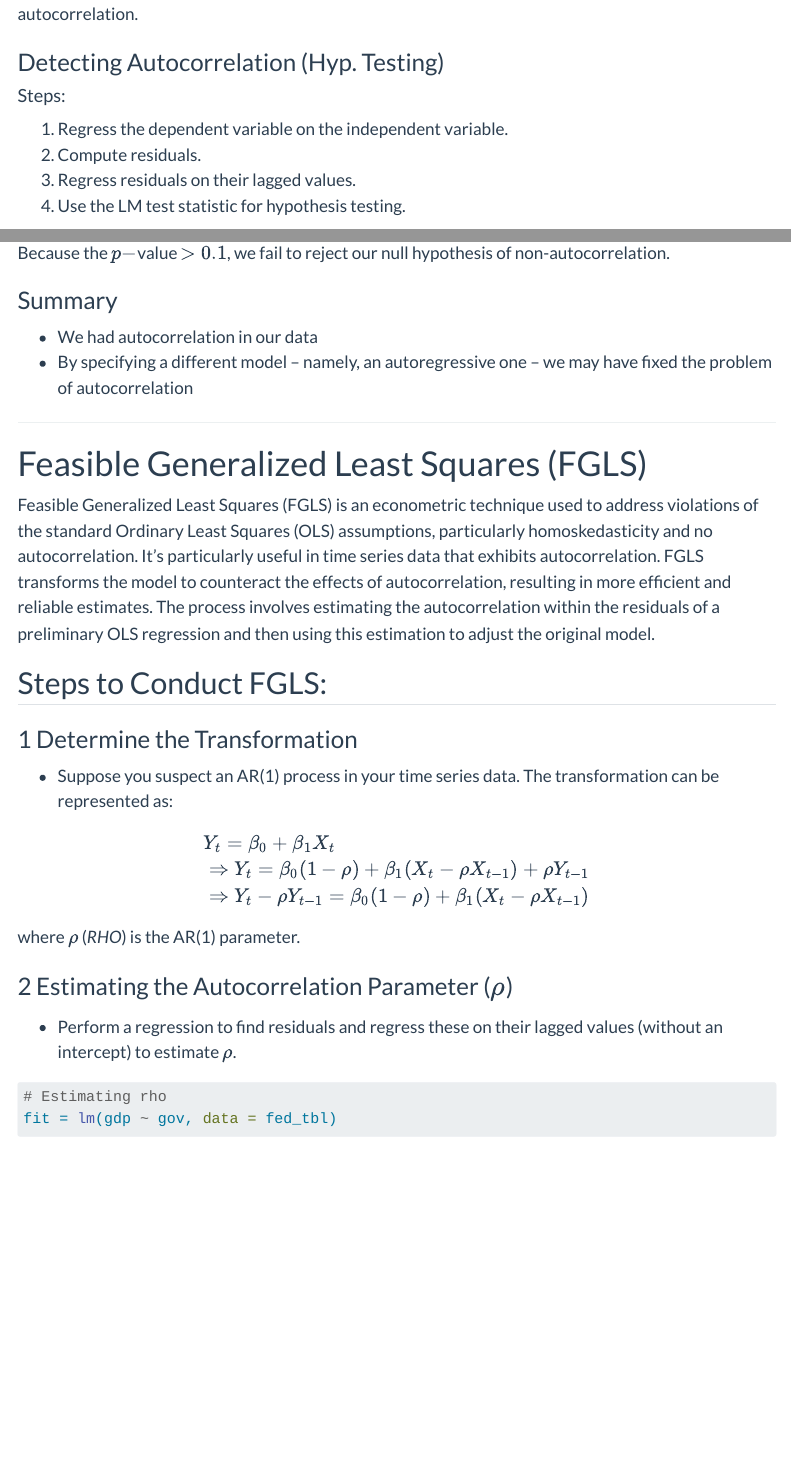
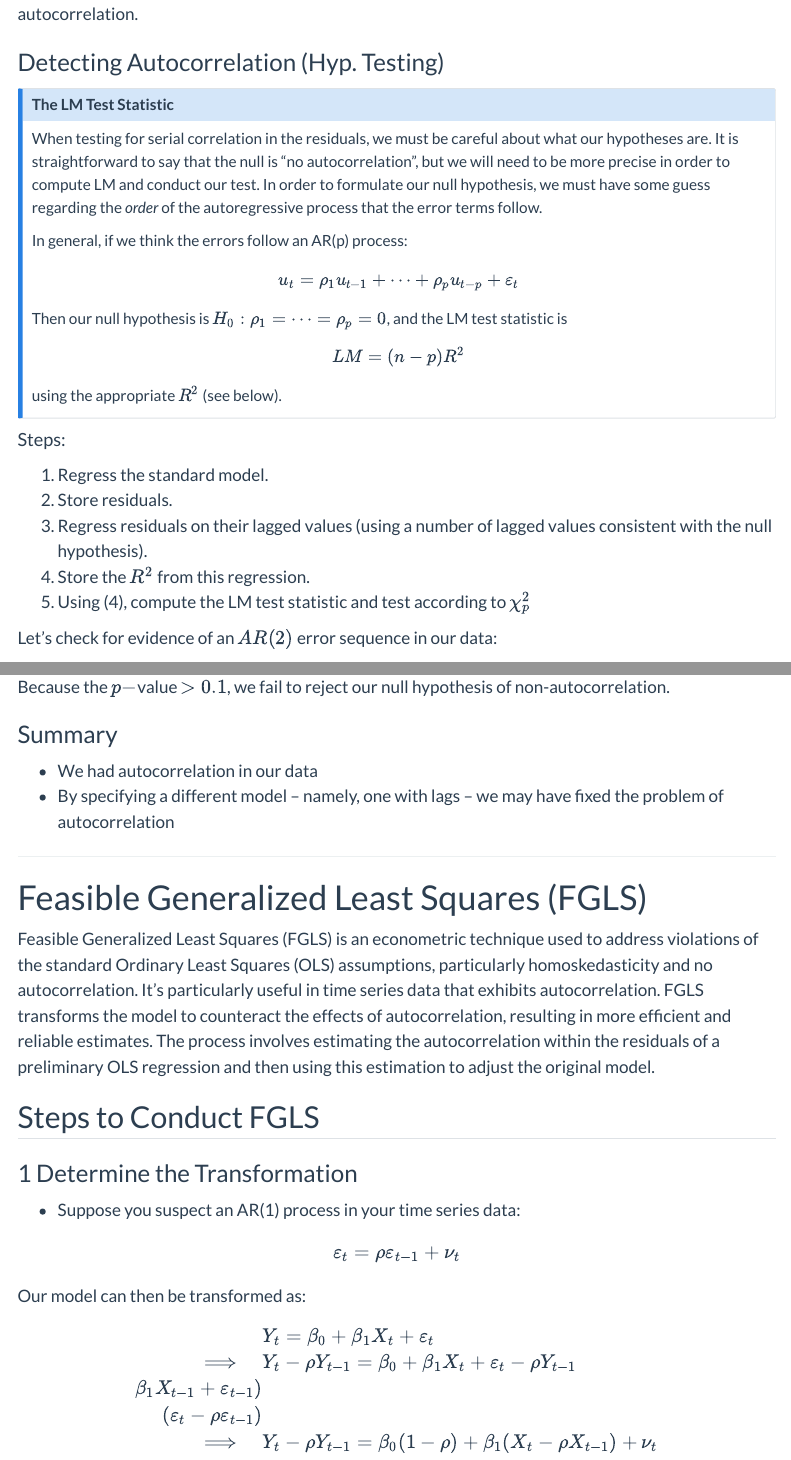
Before and after one commit to connortwiegand/ec421_521-wi24-lab, a Quarto document (Labs/Lab 6-7/lab8.qmd): the page in a window 1100 px wide, from 4730 px down, and a second part further down, joined at a grey line. Rendered offline with R 4.5, knitr and Pandoc in place of Quarto, with nearby package versions; some code elsewhere in the file could not run offline; menus at the side of the page are left out; long lines of code are wrapped.

Commit message:
update and correct lab

````diff
--- a/Labs/Lab 6-7/lab8.qmd
+++ b/Labs/Lab 6-7/lab8.qmd
@@ -193,11 +193,33 @@ A positive correlation between residuals and lagged residuals suggests the prese
 
 ### Detecting Autocorrelation (Hyp. Testing)
 
+:::{.callout-note collapse="true"}
+#### The LM Test Statistic
+
+When testing for serial correlation in the residuals, we must be careful about what our hypotheses are. It is straightforward to say that the null is "no autocorrelation", but we will need to be more precise in order to compute LM and conduct our test. In order to formulate our null hypothesis, we must have some guess regarding the *order* of the autoregressive process that the error terms follow.
+
+In general, if we think the errors follow an AR(p) process:
+
+$$
+u_{t} = \rho_1 u_{t-1} + \cdots + \rho_p u_{t-p} + \varepsilon_t
+$$
+
+Then our null hypothesis is $H_{0}:\rho_1 = \cdots =\rho_p = 0$, and the LM test statistic is
+$$
+LM = (n-p)R^2
+$$
+
+using the appropriate $R^2$ (see below).
+:::
+
 #### Steps:
-1. Regress the dependent variable on the independent variable.
-2. Compute residuals.
-3. Regress residuals on their lagged values.
-4. Use the LM test statistic for hypothesis testing.
+1. Regress the standard model.
+2. Store residuals.
+3. Regress residuals on their lagged values (using a number of lagged values consistent with the null hypothesis).
+4. Store the $R^2$ from this regression.
+5. Using (4), compute the LM test statistic and test according to $\chi^{2}_p$
+
+Let's check for evidence of an $AR(2)$ error sequence in our data:
 
 ```{r}
 # Step 1: Regression
@@ -260,7 +285,7 @@ Because the $p-$value $> 0.1$, we fail to reject our null hypothesis of non-auto
 ### Summary
 
 - We had autocorrelation in our data
-- By specifying a different model -- namely, an autoregressive one -- we may have fixed the problem of autocorrelation
+- By specifying a different model -- namely, one with lags -- we may have fixed the problem of autocorrelation
 
 ------
 
@@ -268,17 +293,19 @@ Because the $p-$value $> 0.1$, we fail to reject our null hypothesis of non-auto
 
 Feasible Generalized Least Squares (FGLS) is an econometric technique used to address violations of the standard Ordinary Least Squares (OLS) assumptions, particularly homoskedasticity and no autocorrelation. It's particularly useful in time series data that exhibits autocorrelation. FGLS transforms the model to counteract the effects of autocorrelation, resulting in more efficient and reliable estimates. The process involves estimating the autocorrelation within the residuals of a preliminary OLS regression and then using this estimation to adjust the original model.
 
-## Steps to Conduct FGLS:
+## Steps to Conduct FGLS
 
 ### 1 Determine the Transformation
-   - Suppose you suspect an AR(1) process in your time series data. The transformation can be represented as:
+   - Suppose you suspect an AR(1) process in your time series data:
 
-\begin{align*}
-& Y_t = \beta_0 + \beta_1 X_t \\
-& \Rightarrow Y_t = \beta_0 (1-\rho) + \beta_1 (X_t - \rho X_{t-1}) + \rho Y_{t-1} \\
-& \Rightarrow Y_t -\rho Y_{t-1} = \beta_0 (1-\rho) + \beta_1 (X_t - \rho X_{t-1})  \\
-\end{align*}
+   $$\varepsilon_t = \rho \varepsilon_{t-1} + \nu_t$$
 
-where $\rho$ (*RHO*) is the AR(1) parameter.
+   Our model can then be transformed as:
 
-### 2 Estimating the Autocorrelation Parameter ($\rho$)
+$$
+\begin{aligned}
+ &Y_t = \beta_0 + \beta_1 X_t + \varepsilon_t \\
+ \implies\quad &Y_t  - \rho Y_{t-1} = \beta_0+ \beta_1 X_t + \varepsilon_t - \rho Y_{t-1} \\
+% & = \beta_0 + \beta_1 X_t + \varepsilon_t - \rho (\beta_0 + \beta_1 X_{t-1} + \varepsilon_{t-1}) \\
+% & = \beta_0 (1-\rho) + \beta_1 (X_t - \rho X_{t-1}) + (\varepsilon_t - \rho \varepsilon_{t-1})  \\
+\implies\quad &Y_t  - \rho Y_{t-1} = \beta_0 (1-\rho) + \beta_1 (X_t - \rho X_{t-1}) + \nu_t
--- a/Labs/lab-style.scss
+++ b/Labs/lab-style.scss
@@ -31,7 +31,7 @@ h1:not(.title) {
    margin-left: 33%;
 }
 
-h2 {
+h2:not(#toc-title) {
    text-align: right;
    color: #18bc9c;
    font-weight: normal;
````
Also changed, not shown: Labs/Lab 6-7/lab8.html, Labs/Lab 6-7/lab8.qmd (34 more changed lines).
